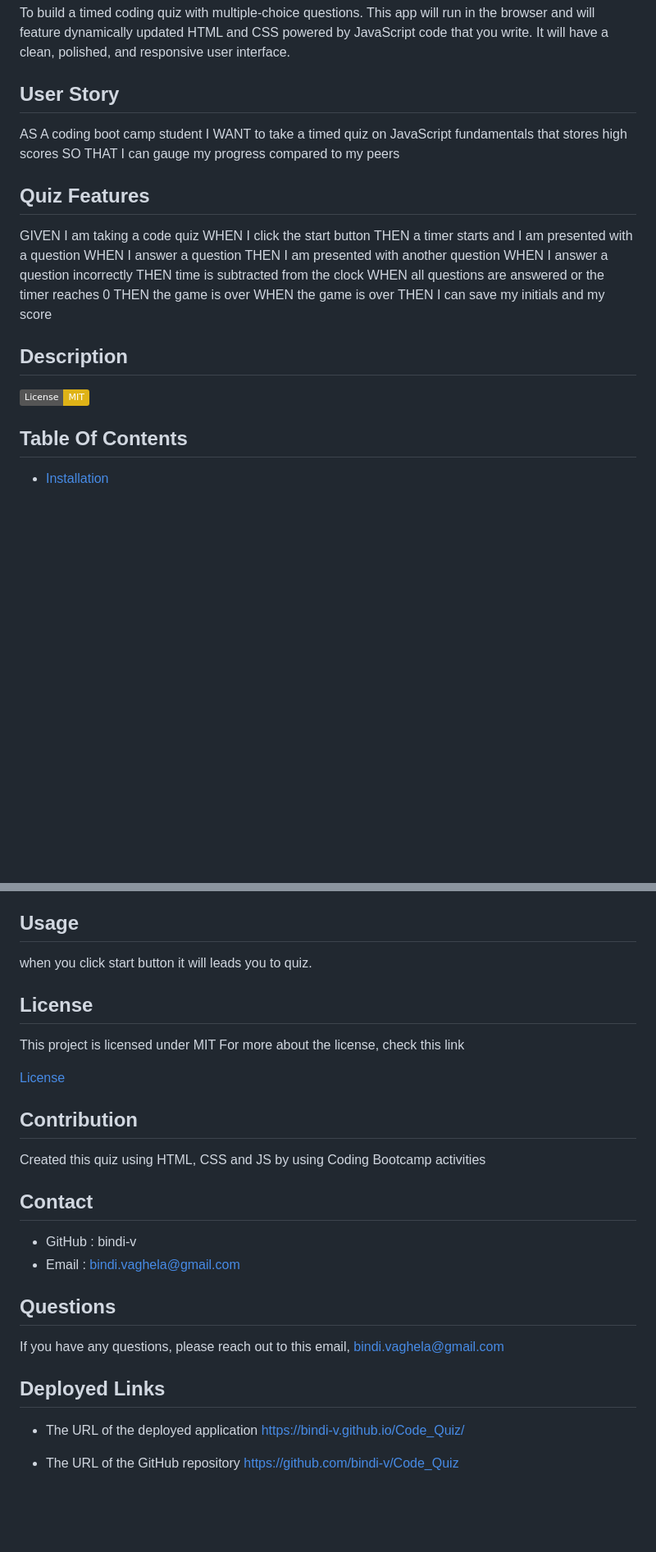
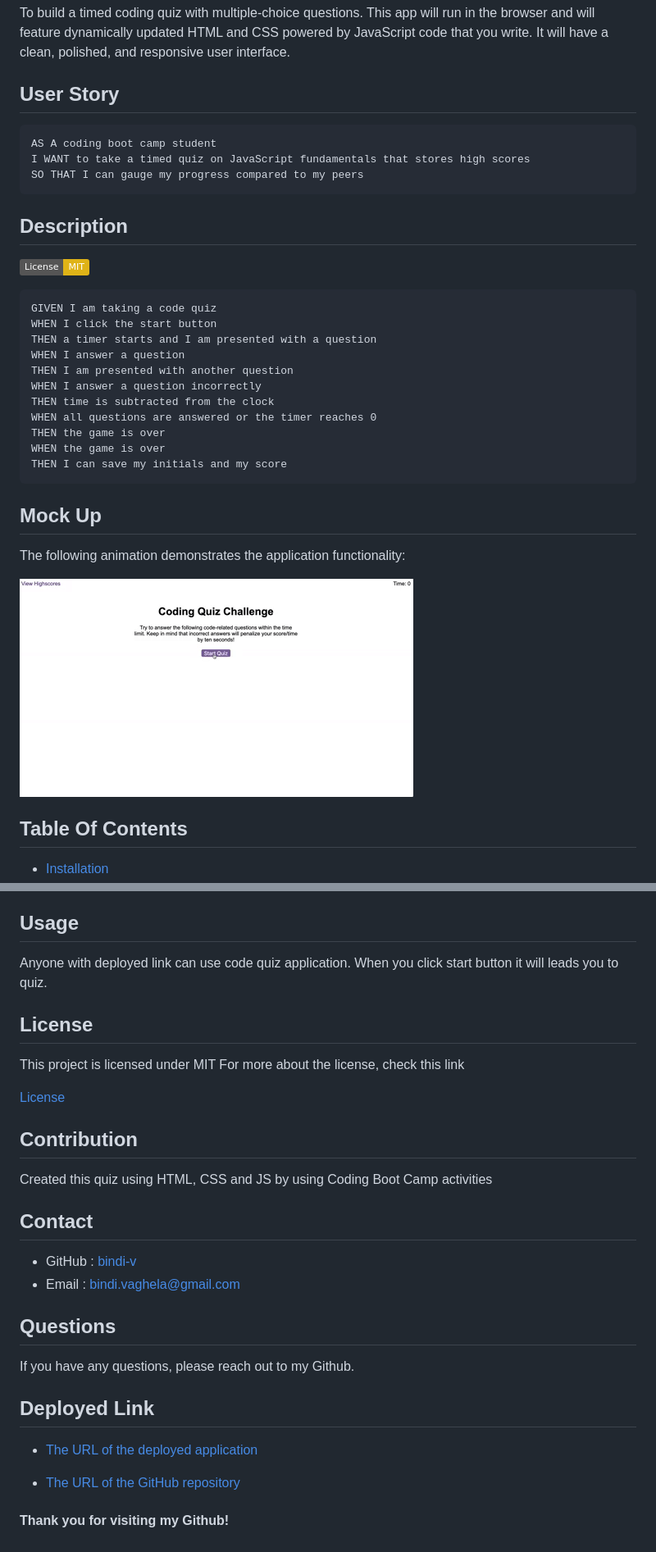
Before and after one commit to bindi-v/Code_Quiz, a Markdown page: README.md, 2 parts joined by grey strips. Shown: that part at 82% size. Drawn GitHub-style; pictures changed too: Assets/CodeQuiz-demo.gif (added); badges without logos; blank space fills up the shorter version.

Commit message:
added mock up for quiz in readme, and modified

````diff
--- a/README.md
+++ b/README.md
@@ -6,12 +6,17 @@ To build a timed coding quiz with multiple-choice questions. This app will run i
 
 ## User Story
 
+```md
 AS A coding boot camp student
 I WANT to take a timed quiz on JavaScript fundamentals that stores high scores
 SO THAT I can gauge my progress compared to my peers
+```
 
-## Quiz Features
+## Description
 
+ ![License](https://img.shields.io/badge/License-MIT-yellow)
+
+```md
 GIVEN I am taking a code quiz
 WHEN I click the start button
 THEN a timer starts and I am presented with a question
@@ -23,10 +28,13 @@ WHEN all questions are answered or the timer reaches 0
 THEN the game is over
 WHEN the game is over
 THEN I can save my initials and my score
+```
 
-## Description
+## Mock Up
 
- ![License](https://img.shields.io/badge/License-MIT-yellow)
+The following animation demonstrates the application functionality:
+
+![A user clicks through an interactive coding quiz, then enters initials to save the high score before resetting and starting over.](./Assets/CodeQuiz-demo.gif)
 
 ## Table Of Contents
 
@@ -40,7 +48,7 @@ THEN I can save my initials and my score
    N/A
 ## Usage
 
- when you click start button it will leads you to quiz.
+ Anyone with deployed link can use code quiz application. When you click start button it will leads you to quiz.
 
 ## License
 
@@ -51,21 +59,22 @@ For more about the license, check this link
 [License](https://opensource.org/licenses/MIT)
 
 ## Contribution
-Created this quiz using HTML, CSS and JS by using Coding Bootcamp activities
+
+Created this quiz using HTML, CSS and JS by using Coding Boot Camp activities
+
 ## Contact
 
-* GitHub : bindi-v
+* GitHub : [bindi-v](https://github.com/bindi-v)
 * Email : bindi.vaghela@gmail.com
 
 ## Questions
 
-If you have any questions, please reach out to this email,
- bindi.vaghela@gmail.com
+If you have any questions, please reach out to my Github.
 
-## Deployed Links
+## Deployed Link
 
-* The URL of the deployed application
-https://bindi-v.github.io/Code_Quiz/
+* [The URL of the deployed application](https://bindi-v.github.io/Code_Quiz/)
 
-* The URL of the GitHub repository
-https://github.com/bindi-v/Code_Quiz
+* [The URL of the GitHub repository](https://github.com/bindi-v/Code_Quiz)
+
+#### Thank you for visiting my Github!
````
